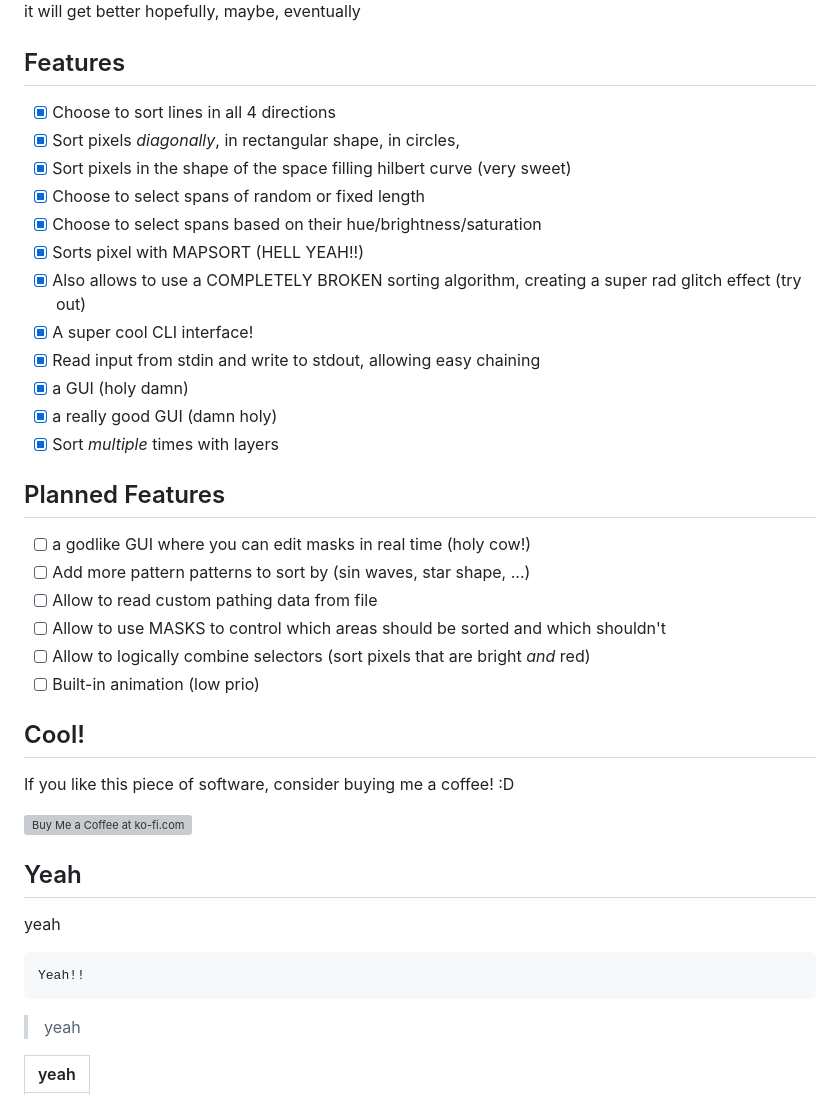
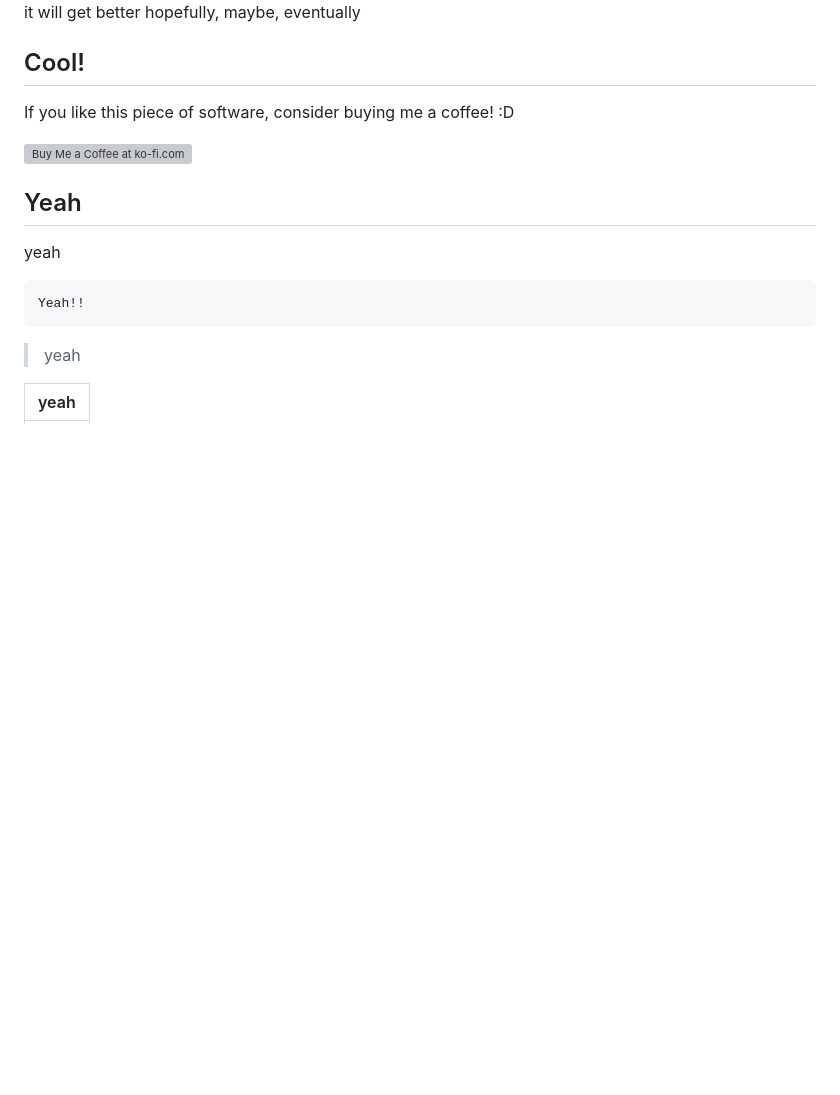
Before and after one commit to Lxtharia/pixelsortery, a Markdown page: README.md, the part around the change printed below. GitHub-like rendering; folded sections open; blank space fills up the shorter version; grey boxes are pictures that could not be loaded.

```diff
--- a/README.md
+++ b/README.md
@@ -97,29 +152,6 @@ it will get better hopefully, maybe, eventually
 
 </details>
 
-## Features
-
-- [x] Choose to sort lines in all 4 directions
-- [x] Sort pixels _diagonally_, in rectangular shape, in circles,
-- [x] Sort pixels in the shape of the space filling hilbert curve (very sweet)
-- [x] Choose to select spans of random or fixed length
-- [x] Choose to select spans based on their hue/brightness/saturation
-- [x] Sorts pixel with MAPSORT (HELL YEAH!!)
-- [x] Also allows to use a COMPLETELY BROKEN sorting algorithm, creating a super rad glitch effect (try out)
-- [x] A super cool CLI interface!
-- [x] Read input from stdin and write to stdout, allowing easy chaining
-- [x] a GUI (holy damn)
-- [x] a really good GUI (damn holy)
-- [x] Sort _multiple_ times with layers
-
-## Planned Features
-
-- [ ] a godlike GUI where you can edit masks in real time (holy cow!)
-- [ ] Add more pattern patterns to sort by (sin waves, star shape, ...)
-- [ ] Allow to read custom pathing data from file
-- [ ] Allow to use MASKS to control which areas should be sorted and which shouldn't
-- [ ] Allow to logically combine selectors (sort pixels that are bright _and_ red)
-- [ ] Built-in animation (low prio)
 
 ## Cool!
 
```
Also changed, not shown: other parts of README.md (+66 -11 lines).
